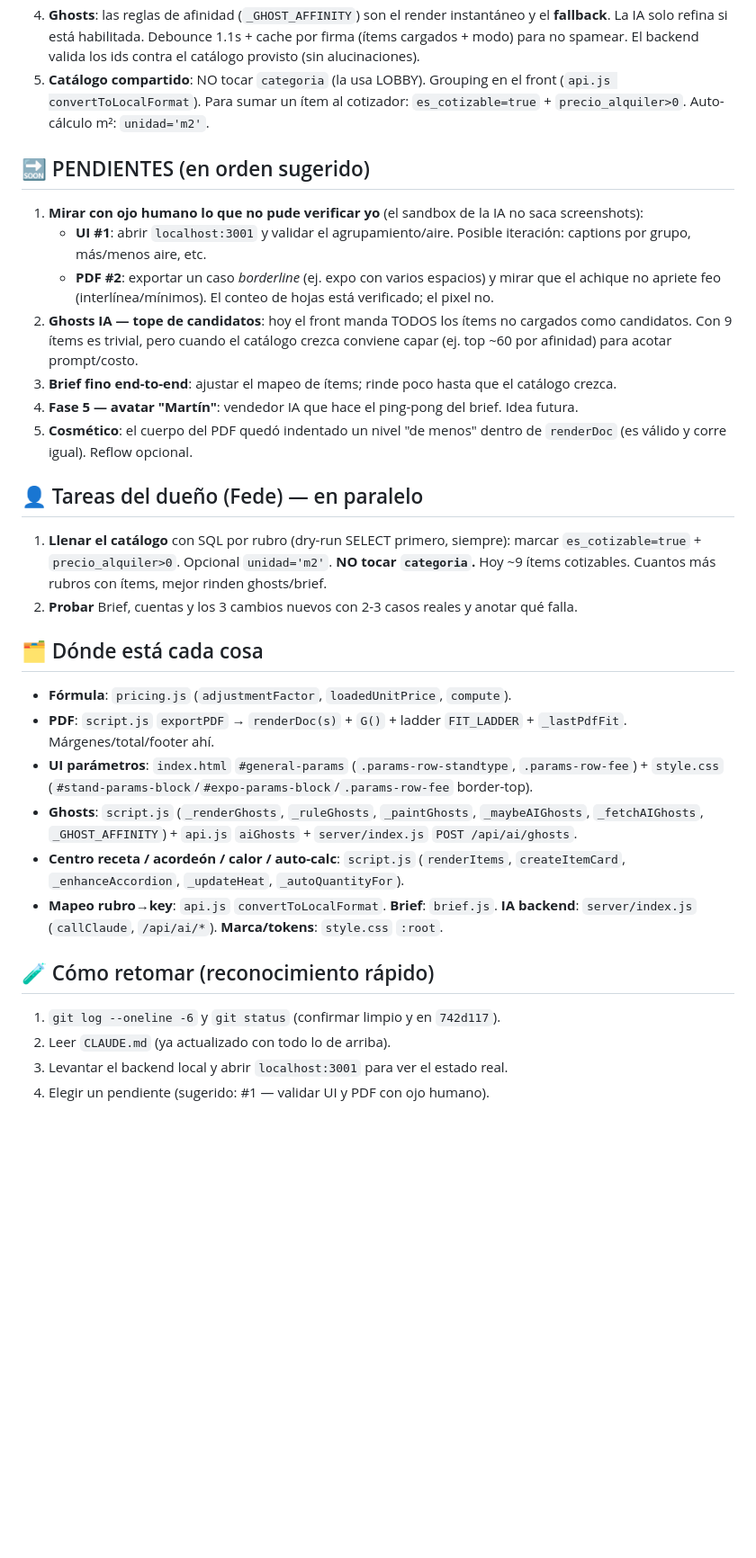
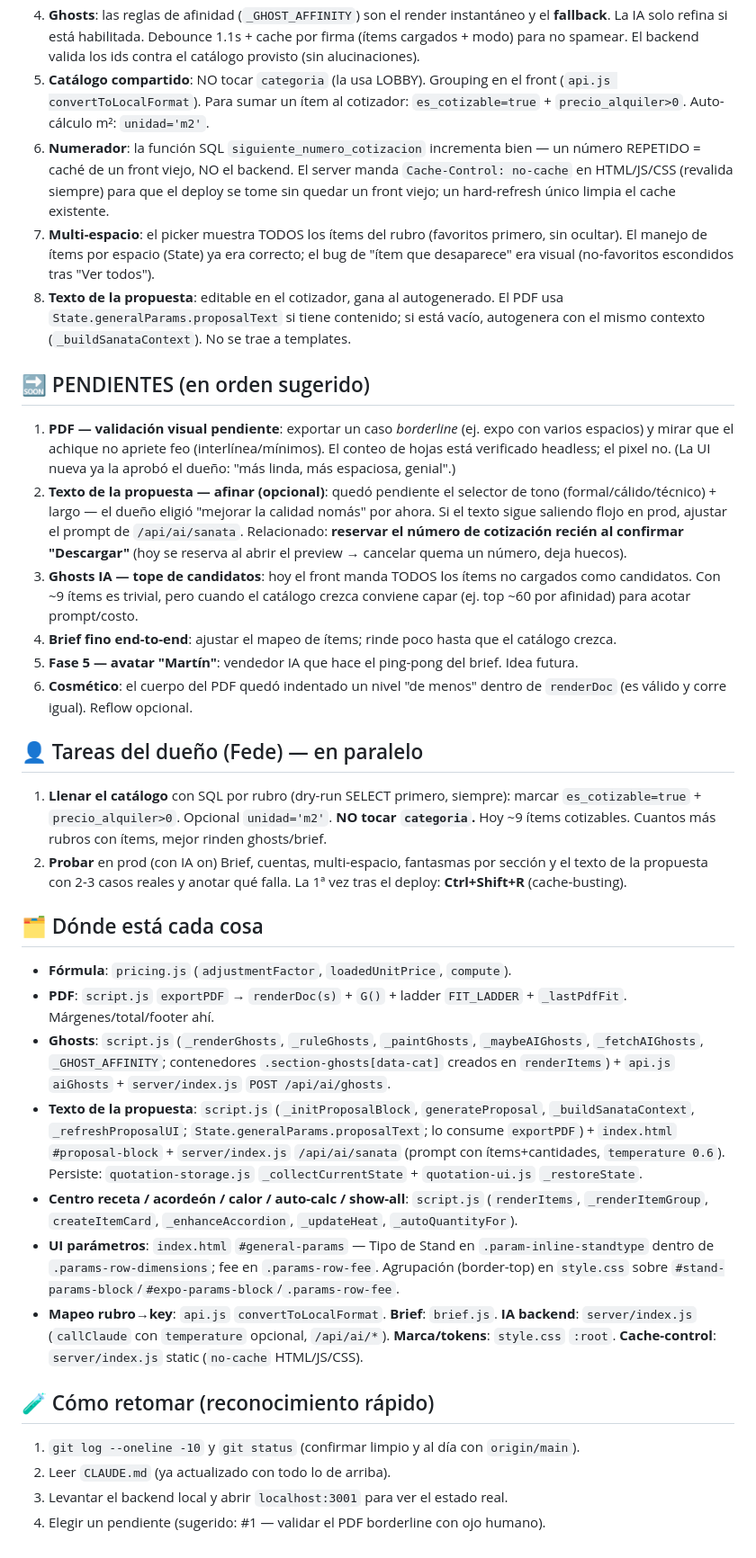
Before and after one commit to federicomengelle-commits/COTIZADOR-MEPEX, a Markdown page: HANDOFF.md, the part around the change. Shown at 90% size. GitHub-like rendering; blank space fills up the shorter version.

```diff
--- a/HANDOFF.md
+++ b/HANDOFF.md
@@ -31,34 +31,37 @@
 3. **IA = Claude Haiku 4.5** (no OpenAI). Sanata, brief y **ghosts** viven en el backend (key nunca en el front). Cada endpoint degrada a 503 si falta la key; el front los consume defensivamente.
 4. **Ghosts**: las reglas de afinidad (`_GHOST_AFFINITY`) son el render instantáneo y el **fallback**. La IA solo refina si está habilitada. Debounce 1.1s + cache por firma (ítems cargados + modo) para no spamear. El backend valida los ids contra el catálogo provisto (sin alucinaciones).
 5. **Catálogo compartido**: NO tocar `categoria` (la usa LOBBY). Grouping en el front (`api.js convertToLocalFormat`). Para sumar un ítem al cotizador: `es_cotizable=true` + `precio_alquiler>0`. Auto-cálculo m²: `unidad='m2'`.
+6. **Numerador**: la función SQL `siguiente_numero_cotizacion` incrementa bien — un número REPETIDO = caché de un front viejo, NO el backend. El server manda `Cache-Control: no-cache` en HTML/JS/CSS (revalida siempre) para que el deploy se tome sin quedar un front viejo; un hard-refresh único limpia el cache existente.
+7. **Multi-espacio**: el picker muestra TODOS los ítems del rubro (favoritos primero, sin ocultar). El manejo de ítems por espacio (State) ya era correcto; el bug de "ítem que desaparece" era visual (no-favoritos escondidos tras "Ver todos").
+8. **Texto de la propuesta**: editable en el cotizador, gana al autogenerado. El PDF usa `State.generalParams.proposalText` si tiene contenido; si está vacío, autogenera con el mismo contexto (`_buildSanataContext`). No se trae a templates.
 
 ## 🔜 PENDIENTES (en orden sugerido)
 
-1. **Mirar con ojo humano lo que no pude verificar yo** (el sandbox de la IA no saca screenshots):
-   - **UI #1**: abrir `localhost:3001` y validar el agrupamiento/aire. Posible iteración: captions por grupo, más/menos aire, etc.
-   - **PDF #2**: exportar un caso *borderline* (ej. expo con varios espacios) y mirar que el achique no apriete feo (interlínea/mínimos). El conteo de hojas está verificado; el pixel no.
-2. **Ghosts IA — tope de candidatos**: hoy el front manda TODOS los ítems no cargados como candidatos. Con 9 ítems es trivial, pero cuando el catálogo crezca conviene capar (ej. top ~60 por afinidad) para acotar prompt/costo.
-3. **Brief fino end-to-end**: ajustar el mapeo de ítems; rinde poco hasta que el catálogo crezca.
-4. **Fase 5 — avatar "Martín"**: vendedor IA que hace el ping-pong del brief. Idea futura.
-5. **Cosmético**: el cuerpo del PDF quedó indentado un nivel "de menos" dentro de `renderDoc` (es válido y corre igual). Reflow opcional.
+1. **PDF — validación visual pendiente**: exportar un caso *borderline* (ej. expo con varios espacios) y mirar que el achique no apriete feo (interlínea/mínimos). El conteo de hojas está verificado headless; el pixel no. (La UI nueva ya la aprobó el dueño: "más linda, más espaciosa, genial".)
+2. **Texto de la propuesta — afinar (opcional)**: quedó pendiente el selector de tono (formal/cálido/técnico) + largo — el dueño eligió "mejorar la calidad nomás" por ahora. Si el texto sigue saliendo flojo en prod, ajustar el prompt de `/api/ai/sanata`. Relacionado: **reservar el número de cotización recién al confirmar "Descargar"** (hoy se reserva al abrir el preview → cancelar quema un número, deja huecos).
+3. **Ghosts IA — tope de candidatos**: hoy el front manda TODOS los ítems no cargados como candidatos. Con ~9 ítems es trivial, pero cuando el catálogo crezca conviene capar (ej. top ~60 por afinidad) para acotar prompt/costo.
+4. **Brief fino end-to-end**: ajustar el mapeo de ítems; rinde poco hasta que el catálogo crezca.
+5. **Fase 5 — avatar "Martín"**: vendedor IA que hace el ping-pong del brief. Idea futura.
+6. **Cosmético**: el cuerpo del PDF quedó indentado un nivel "de menos" dentro de `renderDoc` (es válido y corre igual). Reflow opcional.
 
 ## 👤 Tareas del dueño (Fede) — en paralelo
 
 1. **Llenar el catálogo** con SQL por rubro (dry-run SELECT primero, siempre): marcar `es_cotizable=true` + `precio_alquiler>0`. Opcional `unidad='m2'`. **NO tocar `categoria`.** Hoy ~9 ítems cotizables. Cuantos más rubros con ítems, mejor rinden ghosts/brief.
-2. **Probar** Brief, cuentas y los 3 cambios nuevos con 2-3 casos reales y anotar qué falla.
+2. **Probar** en prod (con IA on) Brief, cuentas, multi-espacio, fantasmas por sección y el texto de la propuesta con 2-3 casos reales y anotar qué falla. La 1ª vez tras el deploy: **Ctrl+Shift+R** (cache-busting).
 
 ## 🗂️ Dónde está cada cosa
 
 - **Fórmula**: `pricing.js` (`adjustmentFactor`, `loadedUnitPrice`, `compute`).
 - **PDF**: `script.js` `exportPDF` → `renderDoc(s)` + `G()` + ladder `FIT_LADDER` + `_lastPdfFit`. Márgenes/total/footer ahí.
-- **UI parámetros**: `index.html` `#general-params` (`.params-row-standtype`, `.params-row-fee`) + `style.css` (`#stand-params-block`/`#expo-params-block`/`.params-row-fee` border-top).
-- **Ghosts**: `script.js` (`_renderGhosts`, `_ruleGhosts`, `_paintGhosts`, `_maybeAIGhosts`, `_fetchAIGhosts`, `_GHOST_AFFINITY`) + `api.js` `aiGhosts` + `server/index.js` `POST /api/ai/ghosts`.
-- **Centro receta / acordeón / calor / auto-calc**: `script.js` (`renderItems`, `createItemCard`, `_enhanceAccordion`, `_updateHeat`, `_autoQuantityFor`).
-- **Mapeo rubro→key**: `api.js` `convertToLocalFormat`. **Brief**: `brief.js`. **IA backend**: `server/index.js` (`callClaude`, `/api/ai/*`). **Marca/tokens**: `style.css` `:root`.
+- **Ghosts**: `script.js` (`_renderGhosts`, `_ruleGhosts`, `_paintGhosts`, `_maybeAIGhosts`, `_fetchAIGhosts`, `_GHOST_AFFINITY`; contenedores `.section-ghosts[data-cat]` creados en `renderItems`) + `api.js` `aiGhosts` + `server/index.js` `POST /api/ai/ghosts`.
+- **Texto de la propuesta**: `script.js` (`_initProposalBlock`, `generateProposal`, `_buildSanataContext`, `_refreshProposalUI`; `State.generalParams.proposalText`; lo consume `exportPDF`) + `index.html` `#proposal-block` + `server/index.js` `/api/ai/sanata` (prompt con ítems+cantidades, `temperature 0.6`). Persiste: `quotation-storage.js` `_collectCurrentState` + `quotation-ui.js` `_restoreState`.
+- **Centro receta / acordeón / calor / auto-calc / show-all**: `script.js` (`renderItems`, `_renderItemGroup`, `createItemCard`, `_enhanceAccordion`, `_updateHeat`, `_autoQuantityFor`).
+- **UI parámetros**: `index.html` `#general-params` — Tipo de Stand en `.param-inline-standtype` dentro de `.params-row-dimensions`; fee en `.params-row-fee`. Agrupación (border-top) en `style.css` sobre `#stand-params-block`/`#expo-params-block`/`.params-row-fee`.
+- **Mapeo rubro→key**: `api.js` `convertToLocalFormat`. **Brief**: `brief.js`. **IA backend**: `server/index.js` (`callClaude` con `temperature` opcional, `/api/ai/*`). **Marca/tokens**: `style.css` `:root`. **Cache-control**: `server/index.js` static (`no-cache` HTML/JS/CSS).
 
 ## 🧪 Cómo retomar (reconocimiento rápido)
 
-1. `git log --oneline -6` y `git status` (confirmar limpio y en `742d117`).
+1. `git log --oneline -10` y `git status` (confirmar limpio y al día con `origin/main`).
 2. Leer `CLAUDE.md` (ya actualizado con todo lo de arriba).
 3. Levantar el backend local y abrir `localhost:3001` para ver el estado real.
-4. Elegir un pendiente (sugerido: #1 — validar UI y PDF con ojo humano).
+4. Elegir un pendiente (sugerido: #1 — validar el PDF borderline con ojo humano).
```
Also changed, not shown: CLAUDE.md (+11 -14 lines).
